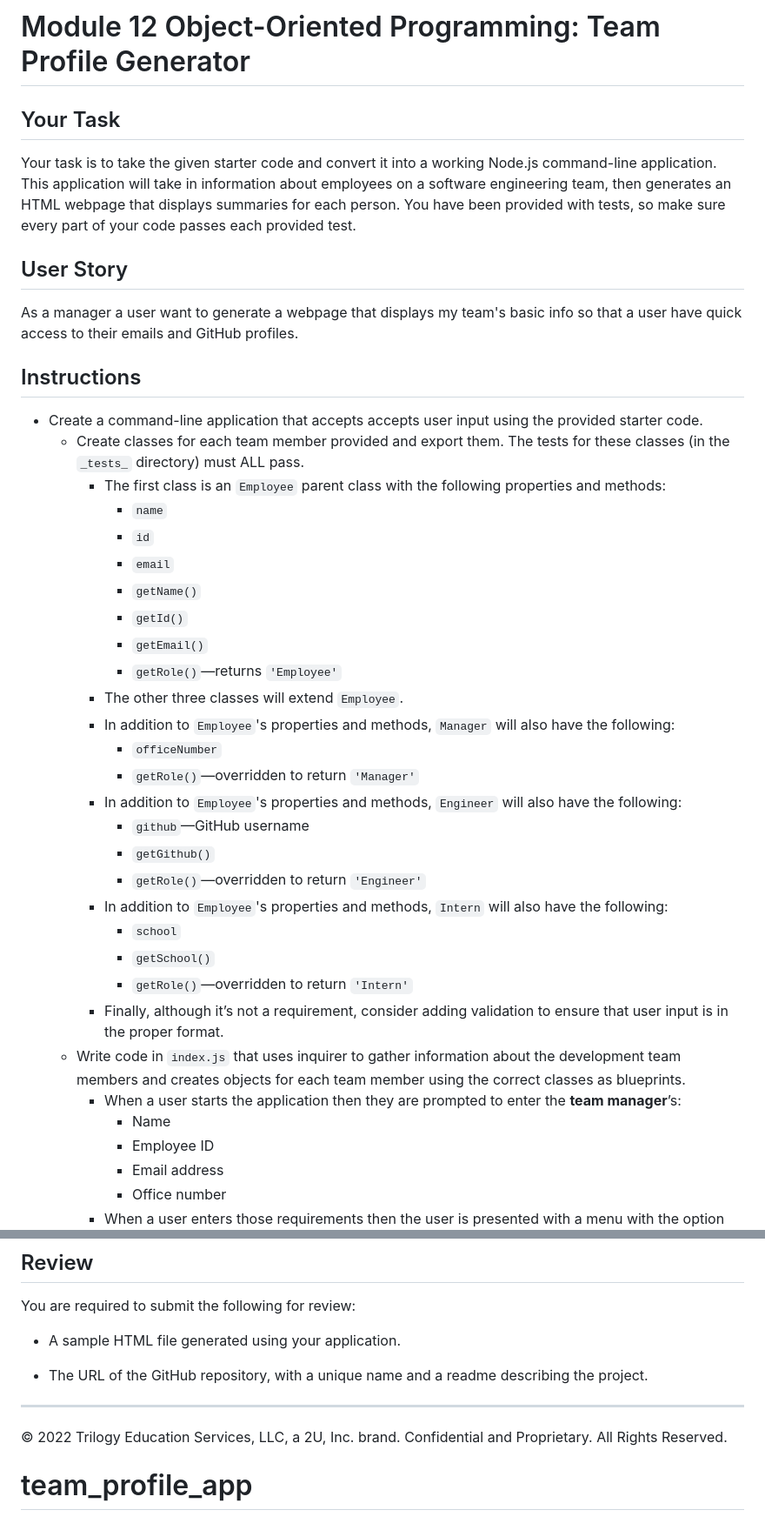
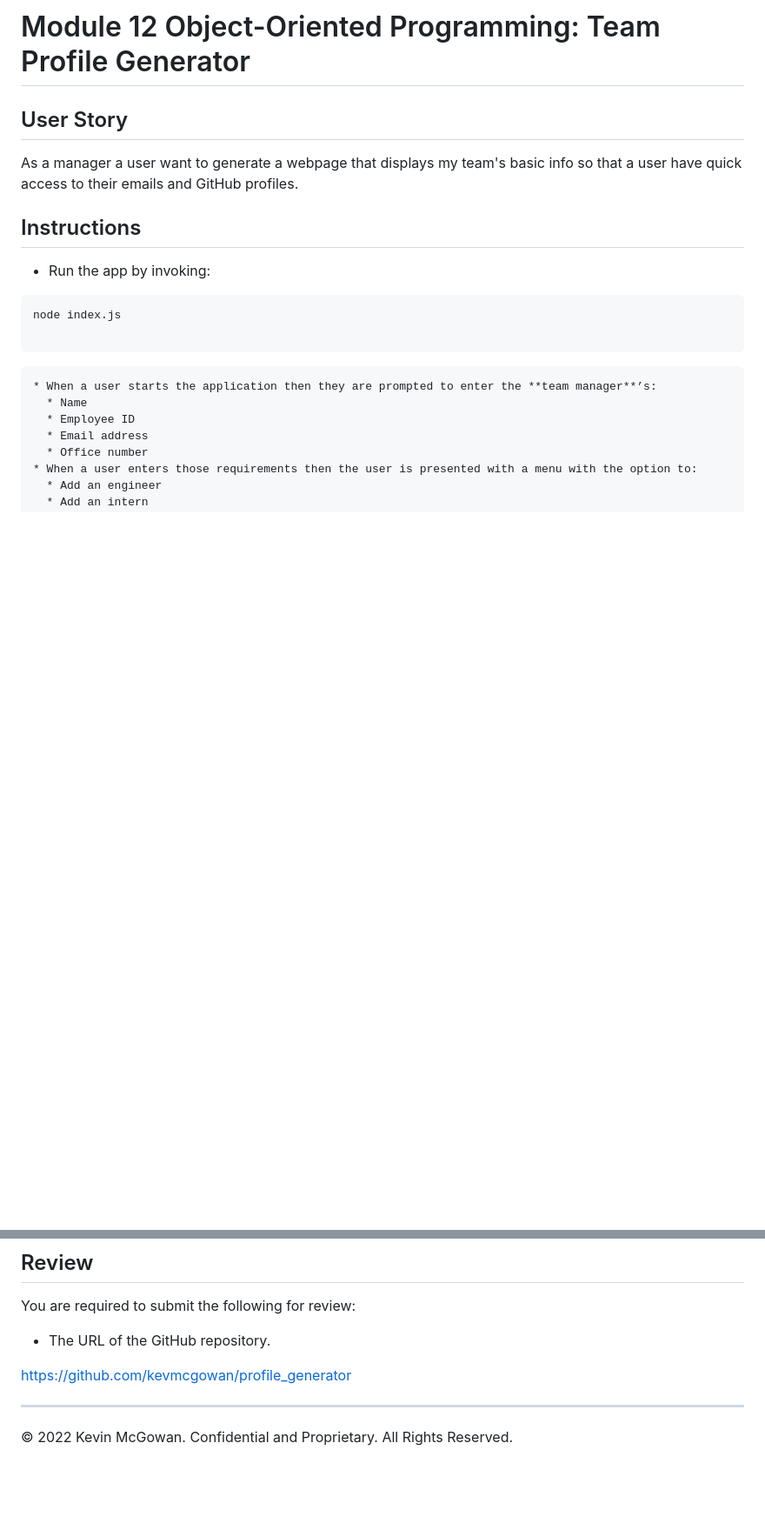
Before and after one commit to kevmcgowan/profile_generator, a Markdown page: README.md, 2 parts joined by grey strips. Shown: that part at 87% size. Drawn GitHub-style; blank space fills up the shorter version.

````diff
--- a/README.md
+++ b/README.md
@@ -1,8 +1,4 @@
 # Module 12 Object-Oriented Programming: Team Profile Generator
-
-## Your Task
-
-Your task is to take the given starter code and convert it into a working Node.js command-line application. This application will take in information about employees on a software engineering team, then generates an HTML webpage that displays summaries for each person. You have been provided with tests, so make sure every part of your code passes each provided test.
 
 ## User Story
 
@@ -10,30 +6,13 @@ As a manager a user want to generate a webpage that displays my team's basic inf
 
 ## Instructions
 
-* Create a command-line application that accepts accepts user input using the provided starter code.
-  * Create classes for each team member provided and export them. The tests for these classes (in the `_tests_` directory) must ALL pass.
-    * The first class is an `Employee` parent class with the following properties and methods:
-      * `name`
-      * `id`
-      * `email`
-      * `getName()`
-      * `getId()`
-      * `getEmail()`
-      * `getRole()`&mdash;returns `'Employee'`
-    * The other three classes will extend `Employee`.
-    * In addition to `Employee`'s properties and methods, `Manager` will also have the following:
-      * `officeNumber`
-      * `getRole()`&mdash;overridden to return `'Manager'`
-    * In addition to `Employee`'s properties and methods, `Engineer` will also have the following:
-      * `github`&mdash;GitHub username
-      * `getGithub()`
-      * `getRole()`&mdash;overridden to return `'Engineer'`
-    * In addition to `Employee`'s properties and methods, `Intern` will also have the following:
-      * `school`
-      * `getSchool()`
-      * `getRole()`&mdash;overridden to return `'Intern'`
-    * Finally, although it’s not a requirement, consider adding validation to ensure that user input is in the proper format.
-  * Write code in `index.js` that uses inquirer to gather information about the development team members and creates objects for each team member using the correct classes as blueprints.
+* Run the app by invoking:
+```bash
+node index.js
+
+```
+
+
     * When a user starts the application then they are prompted to enter the **team manager**’s:
       * Name
       * Employee ID
@@ -134,10 +49,9 @@ This Challenge is graded based on the following criteria:
 
 You are required to submit the following for review:
 
-* A sample HTML file generated using your application.
+* The URL of the GitHub repository.
 
-* The URL of the GitHub repository, with a unique name and a readme describing the project.
+https://github.com/kevmcgowan/profile_generator
 
 ---
-© 2022 Trilogy Education Services, LLC, a 2U, Inc. brand. Confidential and Proprietary. All Rights Reserved.
-# team_profile_app
+© 2022 Kevin McGowan. Confidential and Proprietary. All Rights Reserved.
````
Also changed, not shown: other parts of README.md (+2 -66 lines), assets/TeamProfileGenerator.png (added), 1 other file.
